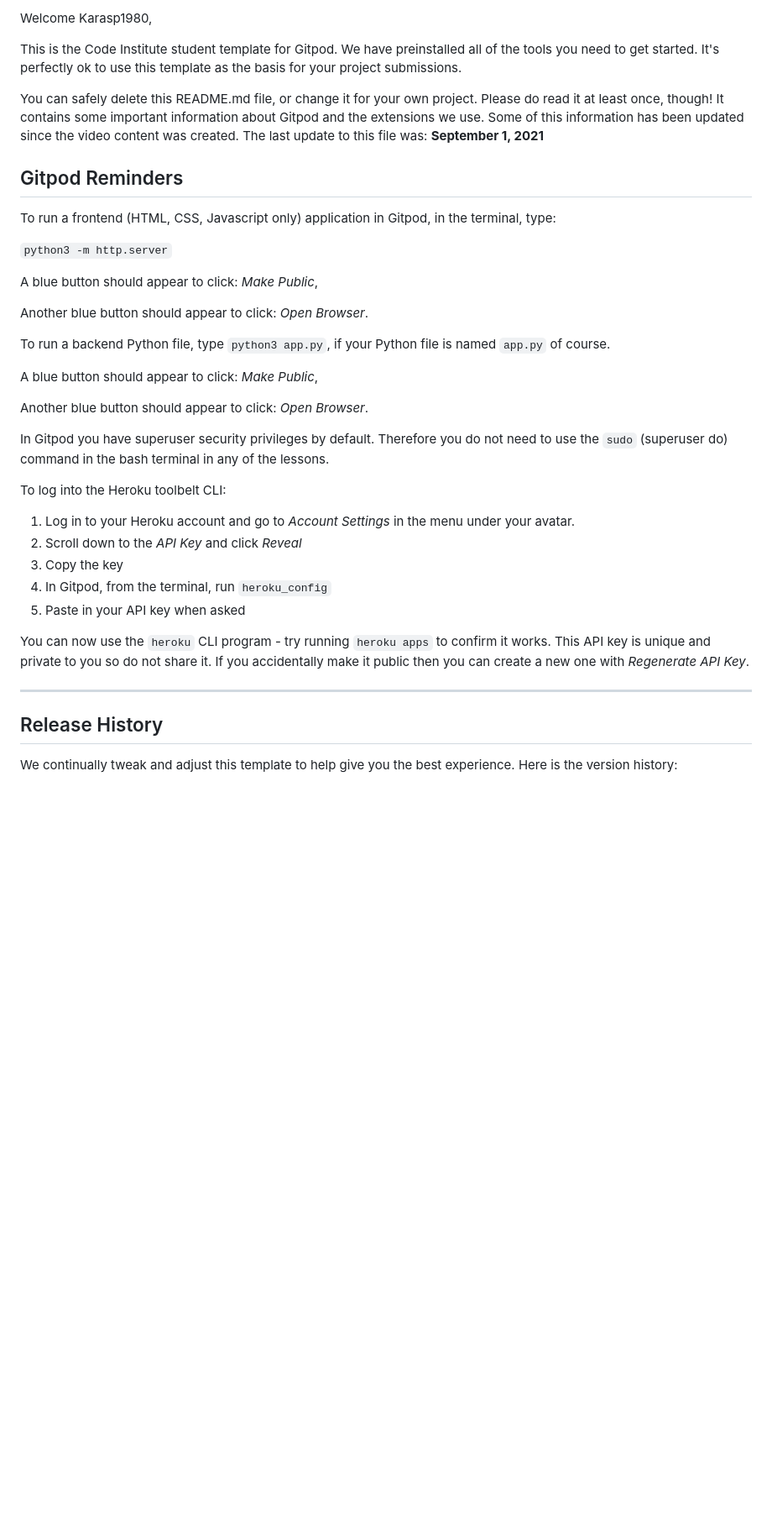
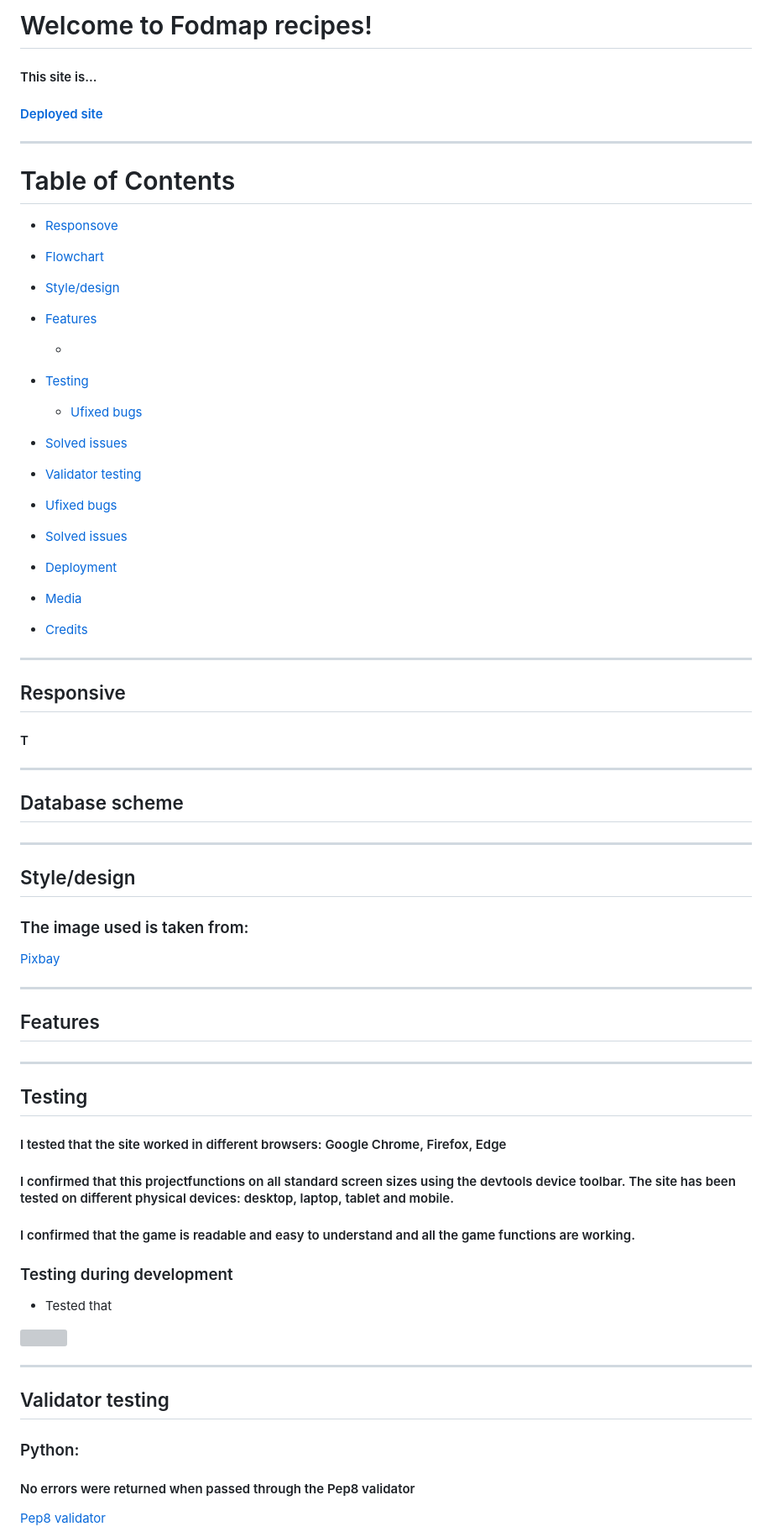
Before and after one commit to Code-Institute-Submissions/https-github.com-Karasp1980-Fodmap-recipes, a Markdown page: README.md, the part around the change printed below. Shown: that part at 84% size. Drawn GitHub-style; blank space fills up the shorter version; grey boxes are pictures that could not be loaded.

Commit message:
Add about template

```diff
--- a/README.md
+++ b/README.md
@@ -2,41 +2,82 @@
 
-Welcome Karasp1980,
+# Welcome to Fodmap recipes!
+#### This site is...
 
-This is the Code Institute student template for Gitpod. We have preinstalled all of the tools you need to get started. It's perfectly ok to use this template as the basis for your project submissions.
+#### [Deployed site]()
+------
 
-You can safely delete this README.md file, or change it for your own project. Please do read it at least once, though! It contains some important information about Gitpod and the extensions we use. Some of this information has been updated since the video content was created. The last update to this file was: **September 1, 2021**
+# Table of Contents
++ [Responsove](#responsive)
++ [Flowchart](#flowchart)
++ [Style/design](#style-design)
++ [Features](#features)
+  + [](#)
++ [Testing](#testing)
+  + [Ufixed bugs](#unfixed-bugs)
++ [Solved issues](#solved-issues)
++ [Validator testing](#validator-testing)
 
-## Gitpod Reminders
++ [Ufixed bugs](#unfixed-bugs)
++ [Solved issues](#solved-issues)
++ [Deployment](#deployment)
++ [Media](#media)
++ [Credits](#credits)
 
-To run a frontend (HTML, CSS, Javascript only) application in Gitpod, in the terminal, type:
+-----
 
-`python3 -m http.server`
+## Responsive
 
-A blue button should appear to click: _Make Public_,
+#### T
+----
 
-Another blue button should appear to click: _Open Browser_.
 
-To run a backend Python file, type `python3 app.py`, if your Python file is named `app.py` of course.
+## Database scheme
 
-A blue button should appear to click: _Make Public_,
+####
 
-Another blue button should appear to click: _Open Browser_.
 
-In Gitpod you have superuser security privileges by default. Therefore you do not need to use the `sudo` (superuser do) command in the bash terminal in any of the lessons.
 
-To log into the Heroku toolbelt CLI:
 
-1. Log in to your Heroku account and go to *Account Settings* in the menu under your avatar.
-2. Scroll down to the *API Key* and click *Reveal*
-3. Copy the key
-4. In Gitpod, from the terminal, run `heroku_config`
-5. Paste in your API key when asked
+------
+## Style/design
 
-You can now use the `heroku` CLI program - try running `heroku apps` to confirm it works. This API key is unique and private to you so do not share it. If you accidentally make it public then you can create a new one with _Regenerate API Key_.
+### The image used is taken from:
+[Pixbay](https://pixabay.com/)
+
+
+
+
+
+----
+
+## Features
+
+
+###
+
+
+
+-------
+## Testing
+
+#### I tested that the site worked in different browsers: Google Chrome, Firefox, Edge
+
+#### I confirmed that this projectfunctions on all standard screen sizes using the devtools device toolbar. The site has been tested on different physical devices: desktop, laptop, tablet and mobile.
+
+#### I confirmed that the game is readable and easy to understand and all the game functions are working.
+
+### Testing during development
+* Tested that
+
+![]()
+
+
 
 ------
 
-## Release History
+## Validator testing
 
-We continually tweak and adjust this template to help give you the best experience. Here is the version history:
+### Python:
+#### No errors were returned when passed through the Pep8 validator
+[Pep8 validator](https://pep8ci.herokuapp.com/)
 
```
Also changed, not shown: other parts of README.md (+25 -44 lines), static/assets/images/recipe-icon.png (added), 9 other files.
